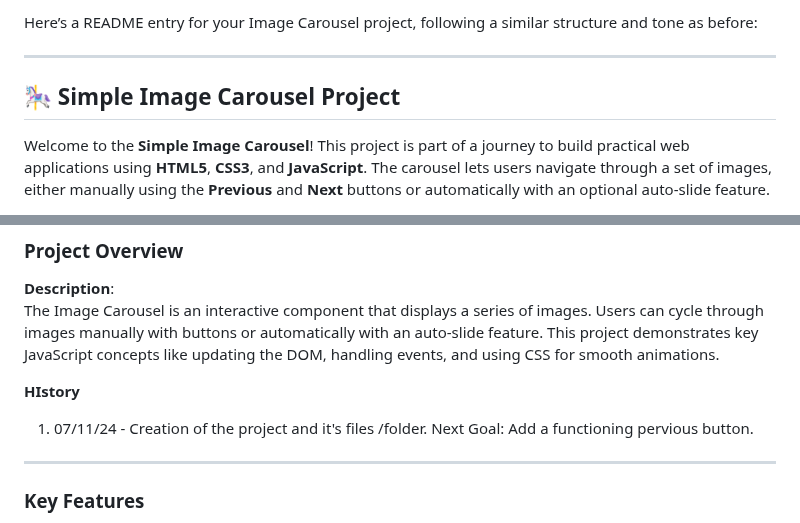
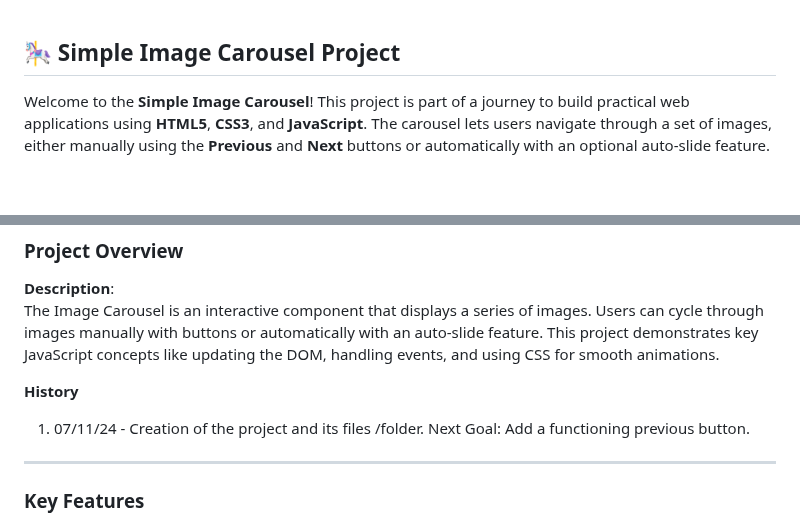
Before and after one commit to KDCodes23/Image-Slider, a Markdown page: README.md, 2 parts joined by grey strips. Drawn GitHub-style; blank space fills up the shorter version.

```diff
--- a/README.md
+++ b/README.md
@@ -1,7 +1,3 @@
-Here’s a README entry for your Image Carousel project, following a similar structure and tone as before:
-
----
-
 ## 🎠 Simple Image Carousel Project
 
 Welcome to the **Simple Image Carousel**! This project is part of a journey to build practical web applications using **HTML5**, **CSS3**, and **JavaScript**. The carousel lets users navigate through a set of images, either manually using the **Previous** and **Next** buttons or automatically with an optional auto-slide feature.
@@ -20,8 +16,8 @@ For today’s project, I built an image carousel to learn more about JavaScript
 **Description**:
 The Image Carousel is an interactive component that displays a series of images. Users can cycle through images manually with buttons or automatically with an auto-slide feature. This project demonstrates key JavaScript concepts like updating the DOM, handling events, and using CSS for smooth animations.
 
-**HIstory**
-1. 07/11/24 - Creation of the project and it's files /folder. Next Goal: Add a functioning pervious button.
+**History**
+1. 07/11/24 - Creation of the project and its files /folder. Next Goal: Add a functioning previous button.
 ---
 
 ### Key Features
```
